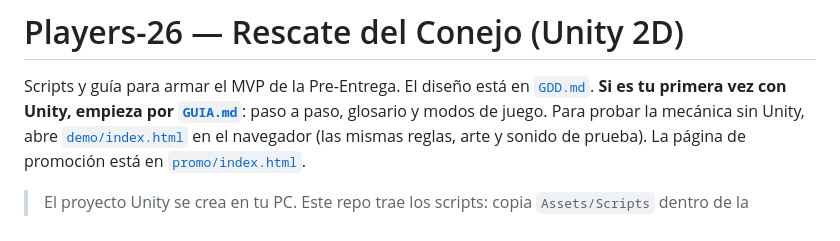
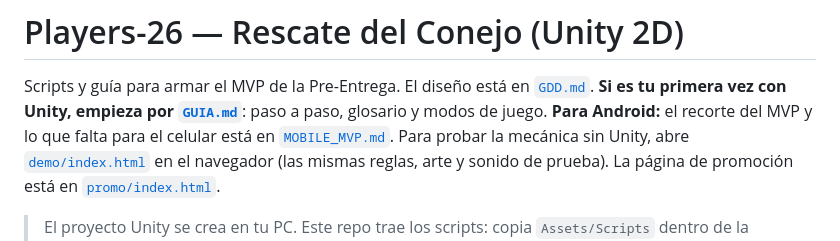
Before and after one commit to taliade/Players-26, a Markdown page: README.md, the part around the change. GitHub-like rendering.

Commit message:
Agregar recorte del MVP y guía para Android
Co-Authored-By: Claude Opus 5.5 <noreply@anthropic.com>
Claude-Session: https://claude.ai/code/session_016RvjjZ9QaCo6x5UY529hTm

```diff
--- a/README.md
+++ b/README.md
@@ -2,6 +2,7 @@
 
 Scripts y guía para armar el MVP de la Pre-Entrega. El diseño está en [`GDD.md`](GDD.md).
 **Si es tu primera vez con Unity, empieza por [`GUIA.md`](GUIA.md)**: paso a paso, glosario y modos de juego.
+**Para Android:** el recorte del MVP y lo que falta para el celular está en [`MOBILE_MVP.md`](MOBILE_MVP.md).
 Para probar la mecánica sin Unity, abre [`demo/index.html`](demo/index.html) en el navegador (las mismas reglas, arte y sonido de prueba). La página de promoción está en [`promo/index.html`](promo/index.html).
 
 > El proyecto Unity se crea en tu PC. Este repo trae los scripts: copia `Assets/Scripts` dentro de la carpeta `Assets` de tu proyecto.
```
Also changed, not shown: MOBILE_MVP.md (added, +155 -0 lines).
